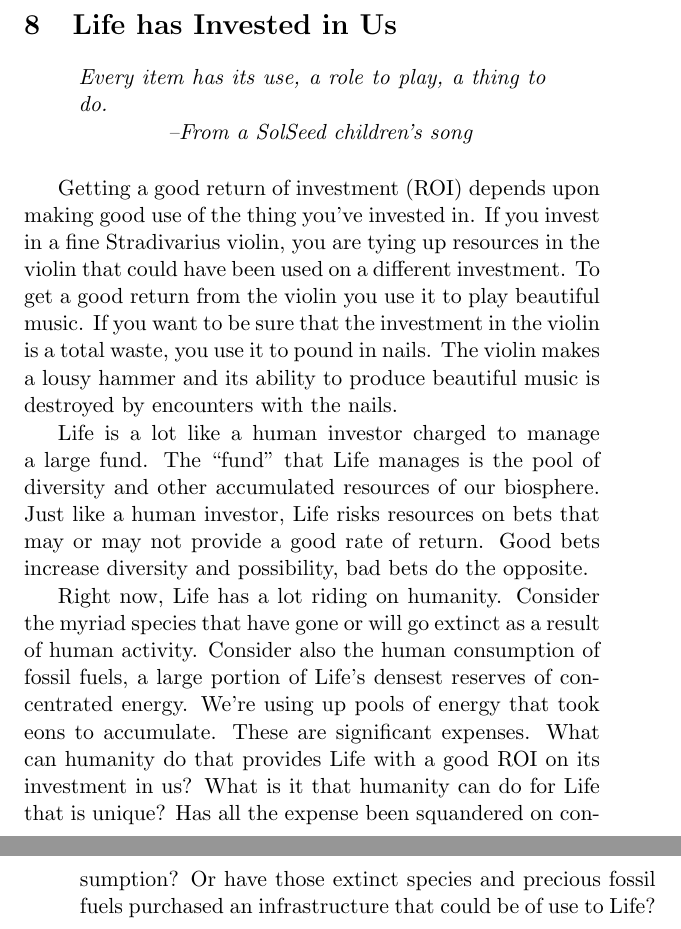
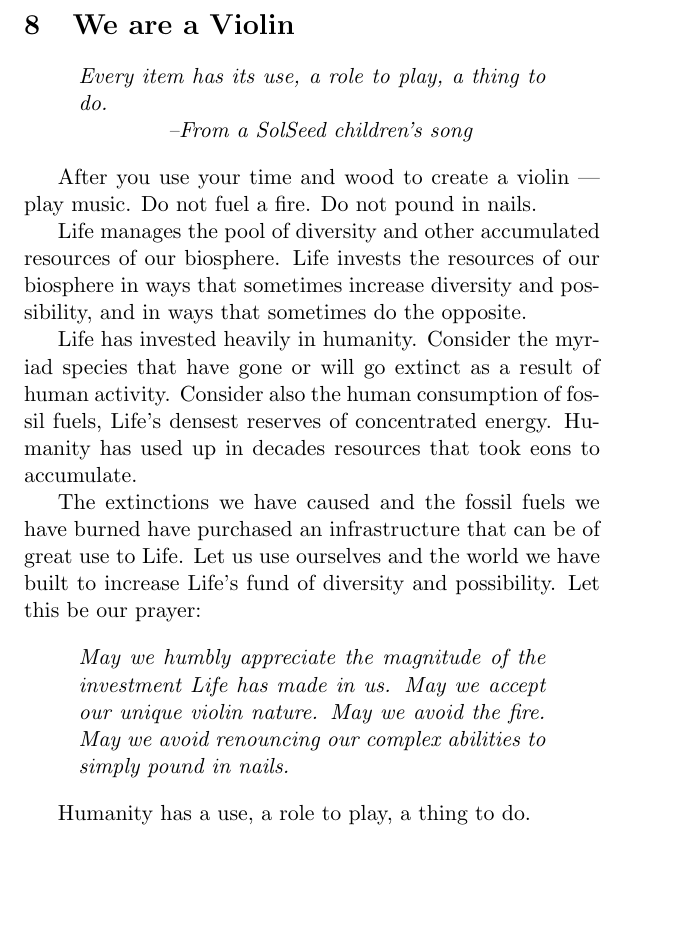
Before and after one commit to SolSeed/a-book-of-life, a LaTeX thesis (main.tex): two parts of pages 43 and 44 of 74 before the commit and part of page 43 of 72 after it, the two joined at a grey line, cut at the place of the change, the shorter picture padded with empty space. Compiled offline with pdfLaTeX.

Commit message:
Rewrite to 'We are a Violin'

```diff
--- a/main.tex
+++ b/main.tex
@@ -453,7 +453,7 @@ is to take root amongst the stars ---\\
 
 
 \imagefacingchapter{images/ViolinMaker-cropped}
-\chapter{Life has Invested in Us}
+\chapter{We are a Violin}
 
 \begin{quote}
 	\em
@@ -461,29 +461,33 @@ Every item has its use, a role to play, a thing to do. \\
 \tab \tab --From a SolSeed children's song
 \end{quote}
 
-Getting a good return of investment (ROI) depends upon making good use of the
-thing you've invested in. If you invest in a fine Stradivarius violin, you are
-tying up resources in the violin that could have been used on a different
-investment. To get a good return from the violin you use it to play beautiful
-music. If you want to be sure that the investment in the violin is a total
-waste, you use it to pound in nails. The violin makes a lousy hammer and its
-ability to produce beautiful music is destroyed by encounters with the nails.
+After you use your time and wood to create a violin --- play music. Do not fuel
+a fire.  Do not pound in nails.
 
-Life is a lot like a human investor charged to manage a large fund. The
-``fund'' that Life manages is the pool of diversity and other accumulated
-resources of our biosphere. Just like a human investor, Life risks resources on
-bets that may or may not provide a good rate of return. Good bets increase
-diversity and possibility, bad bets do the opposite.
+Life manages the pool of diversity and other accumulated resources of our
+biosphere. Life invests the resources of our biosphere in ways that sometimes
+increase diversity and possibility, and in ways that sometimes do the opposite.
 
-Right now, Life has a lot riding on humanity. Consider the myriad species that
-have gone or will go extinct as a result of human activity. Consider also the
-human consumption of fossil fuels, a large portion of Life's densest reserves
-of concentrated energy. We're using up pools of energy that took eons to
-accumulate. These are significant expenses. What can humanity do that provides
-Life with a good ROI on its investment in us? What is it that humanity can do
-for Life that is unique? Has all the expense been squandered on consumption? Or
-have those extinct species and precious fossil fuels purchased an
-infrastructure that could be of use to Life?
+Life has invested heavily in humanity. Consider the myriad species that have
+gone or will go extinct as a result of human activity. Consider also the human
+consumption of fossil fuels, Life's densest reserves of concentrated energy.
+Humanity has used up in decades resources that took eons to accumulate.
+
+The extinctions we have caused and the fossil fuels we have burned have
+purchased an infrastructure that can be of great use to Life. Let us use
+ourselves and the world we have built to increase Life's fund of diversity and
+possibility.  Let this be our prayer:
+
+\begin{quote}
+	\em
+May we humbly appreciate the magnitude of the investment Life has made in us.
+May we accept our unique violin nature. May we avoid the fire. May we avoid
+renouncing our complex abilities to simply pound in nails.
+\end{quote}
+
+Humanity has a use, a role to play, a thing to do.
+
+
 
 \imagefacingchapter{images/KnockingBlocks}
 \chapter{Humanity is a Toddler}
```
